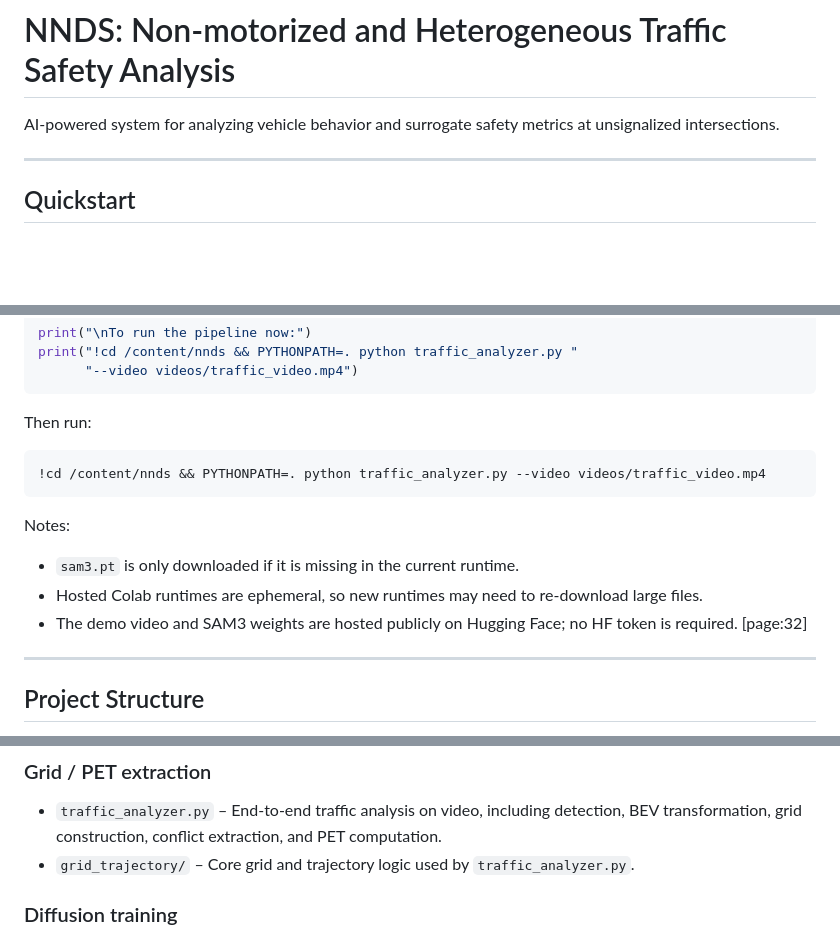
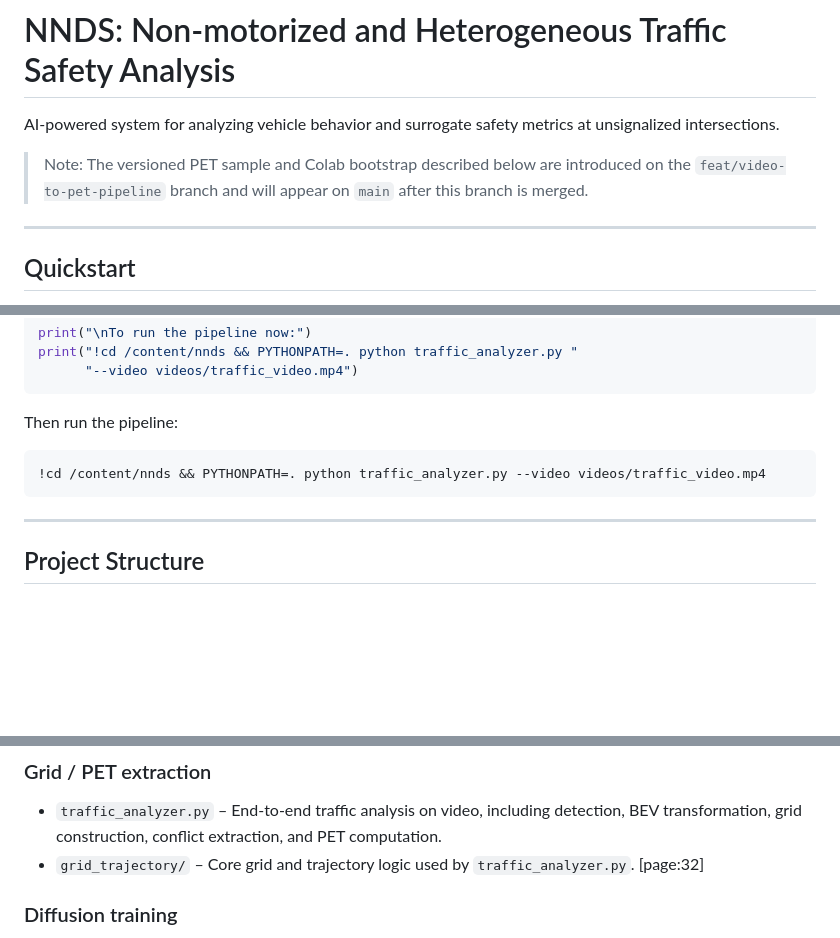
Before and after one commit to Sharqascc/nnds, a Markdown page: README.md, 3 parts joined by grey strips. GitHub-like rendering; blank space fills up the shorter version.

````diff
--- a/README.md
+++ b/README.md
@@ -1,6 +1,8 @@
 # NNDS: Non-motorized and Heterogeneous Traffic Safety Analysis
 
 AI-powered system for analyzing vehicle behavior and surrogate safety metrics at unsignalized intersections.
+
+> Note: The versioned PET sample and Colab bootstrap described below are introduced on the `feat/video-to-pet-pipeline` branch and will appear on `main` after this branch is merged.
 
 ---
 
@@ -160,17 +166,11 @@ print("!cd /content/nnds && PYTHONPATH=. python traffic_analyzer.py "
       "--video videos/traffic_video.mp4")
 ```
 
-Then run:
+Then run the pipeline:
 
 ```bash
 !cd /content/nnds && PYTHONPATH=. python traffic_analyzer.py --video videos/traffic_video.mp4
 ```
-
-Notes:
-
-- `sam3.pt` is only downloaded if it is missing in the current runtime.
-- Hosted Colab runtimes are ephemeral, so new runtimes may need to re-download large files.
-- The demo video and SAM3 weights are hosted publicly on Hugging Face; no HF token is required. [page:32]
 
 ---
 
@@ -195,7 +195,7 @@ Notes:
 ### Grid / PET extraction
 
 - `traffic_analyzer.py` – End-to-end traffic analysis on video, including detection, BEV transformation, grid construction, conflict extraction, and PET computation.
-- `grid_trajectory/` – Core grid and trajectory logic used by `traffic_analyzer.py`.
+- `grid_trajectory/` – Core grid and trajectory logic used by `traffic_analyzer.py`. [page:32]
 
 ### Diffusion training
 
````
Also changed, not shown: other parts of README.md (+5 -1 lines).
